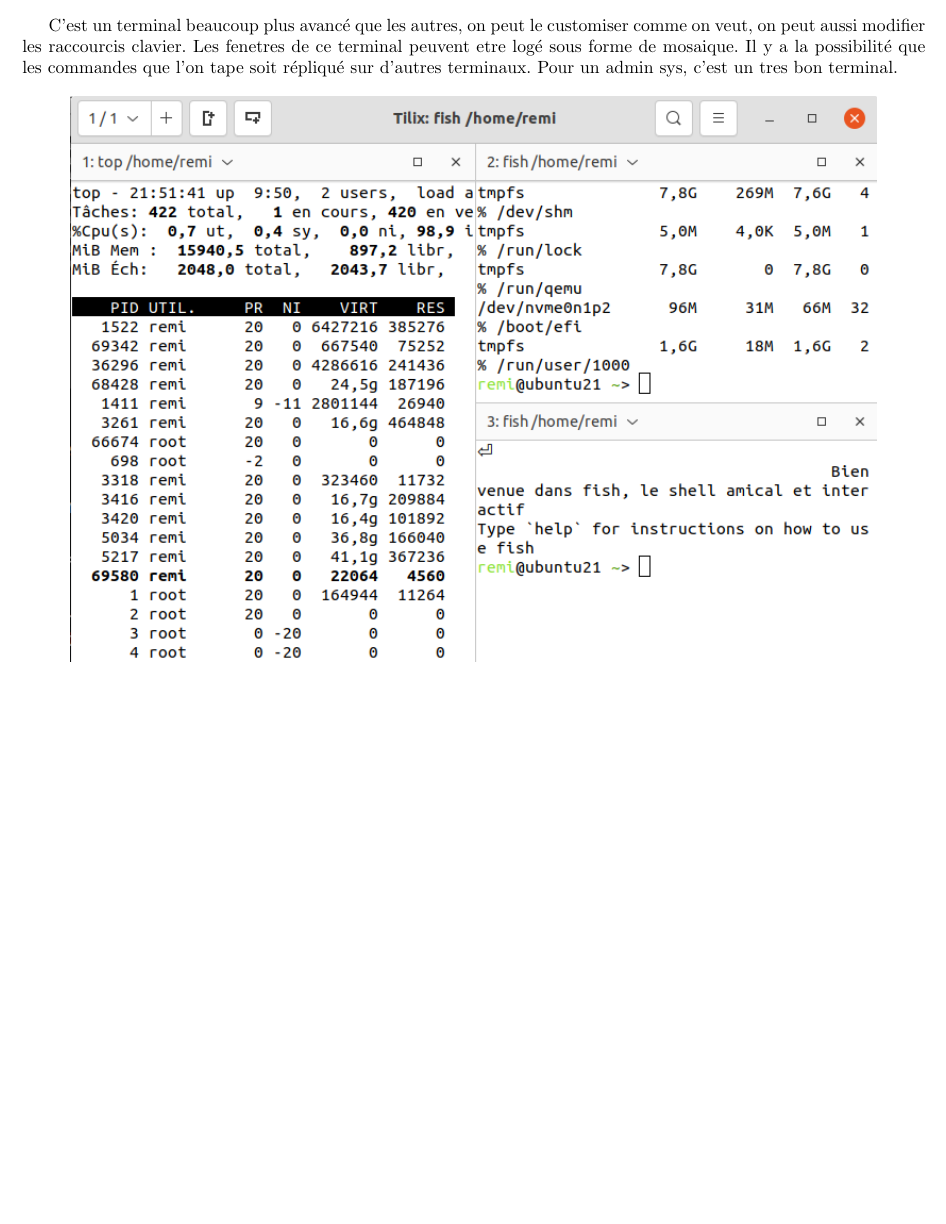
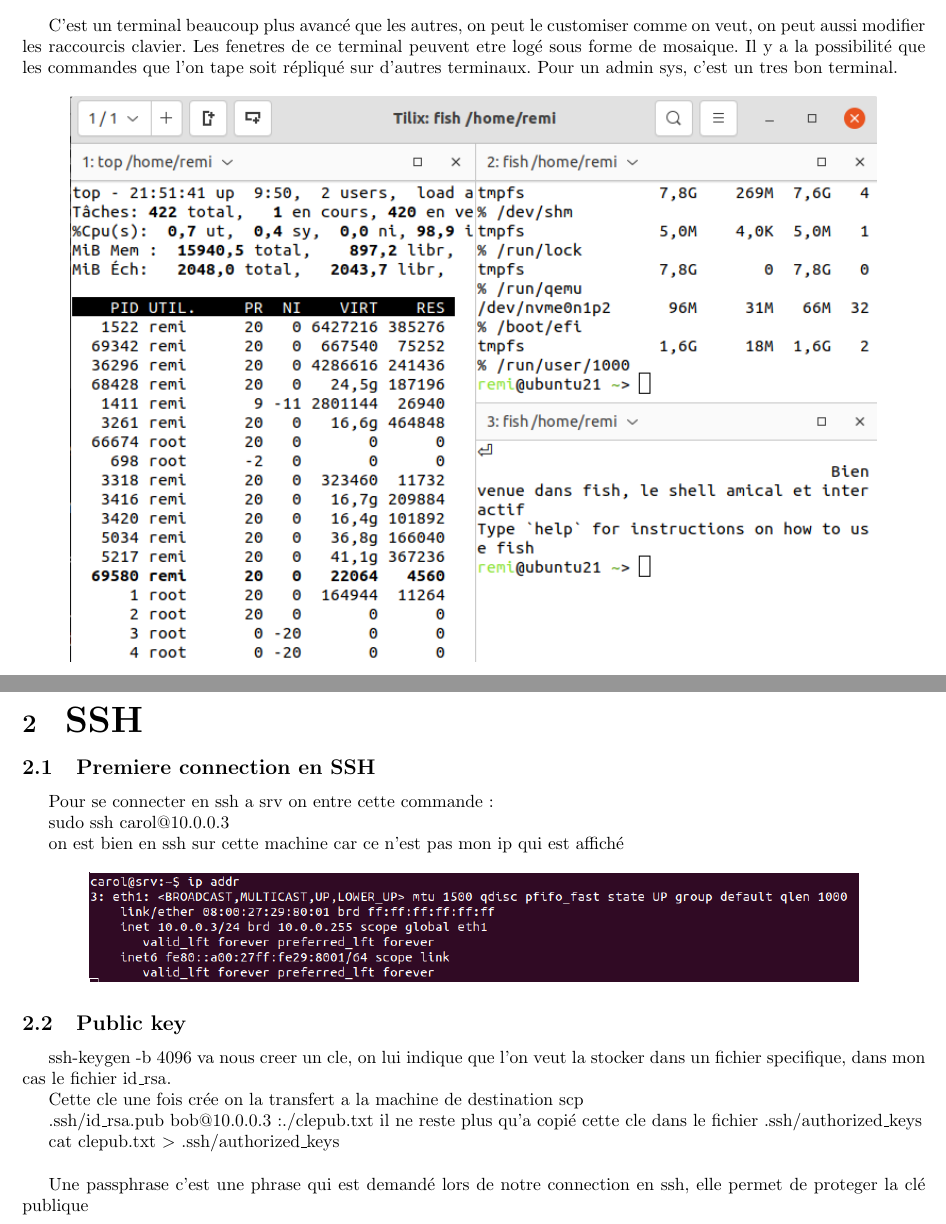
Before and after one commit to eltatane/latex-REVEL, a LaTeX document (TP1.tex): part of page 5 of 5 before the commit and two parts of pages 5 and 6 of 6 after it, the two joined at a grey line, cut so that both start at the same text. Compiled offline with pdfLaTeX.

Commit message:
Debut TD2 question 1 et 2 et une image

```diff
--- a/TP1.tex
+++ b/TP1.tex
@@ -175,2 +179,33 @@
 
+ %----------------------------------------DEBUT TD2------------------------------------------
+
+ \section{\huge{SSH}}
+
+ %---------------------------------------------Question 1------------------------------------------------
+
+ \subsection{\large{Premiere connection en SSH}}
+ Pour se connecter en ssh a srv on entre cette commande: \par sudo ssh carol@10.0.0.3 \par
+ on est bien en ssh sur cette machine car ce n'est pas mon ip qui est affiché
+
+ \begin{center}
+        \includegraphics[scale=0.47]{Images/ssh.png}
+ \end{center}
+
+ %---------------------------------------------Question 1------------------------------------------------
+
+ %---------------------------------------------Question 2------------------------------------------------
+
+ \subsection{\large{Public key}}
+
+ ssh-keygen -b 4096 va nous creer un cle, on lui indique que l'on veut la stocker dans un fichier specifique, dans mon cas le fichier id\_rsa.\par
+ Cette cle une fois crée on la transfert a la machine de destination scp\par
+ .ssh/id\_rsa.pub bob@10.0.0.3:./clepub.txt
+ il ne reste plus qu'a copié cette cle dans le fichier .ssh/authorized\_keys \par
+  cat clepub.txt $>$ .ssh/authorized\_keys
+ \\\par
+ Une passphrase c’est une phrase qui est demandé lors de notre connection en ssh, elle permet de proteger la clé publique
+
+ %---------------------------------------------Question 2------------------------------------------------
+
+ %---------------------------------------------Question 3------------------------------------------------
 \end{document}
```
Also changed, not shown: Images/ssh.png (added), TP1.pdf, TP1.tex (4 more changed lines).
